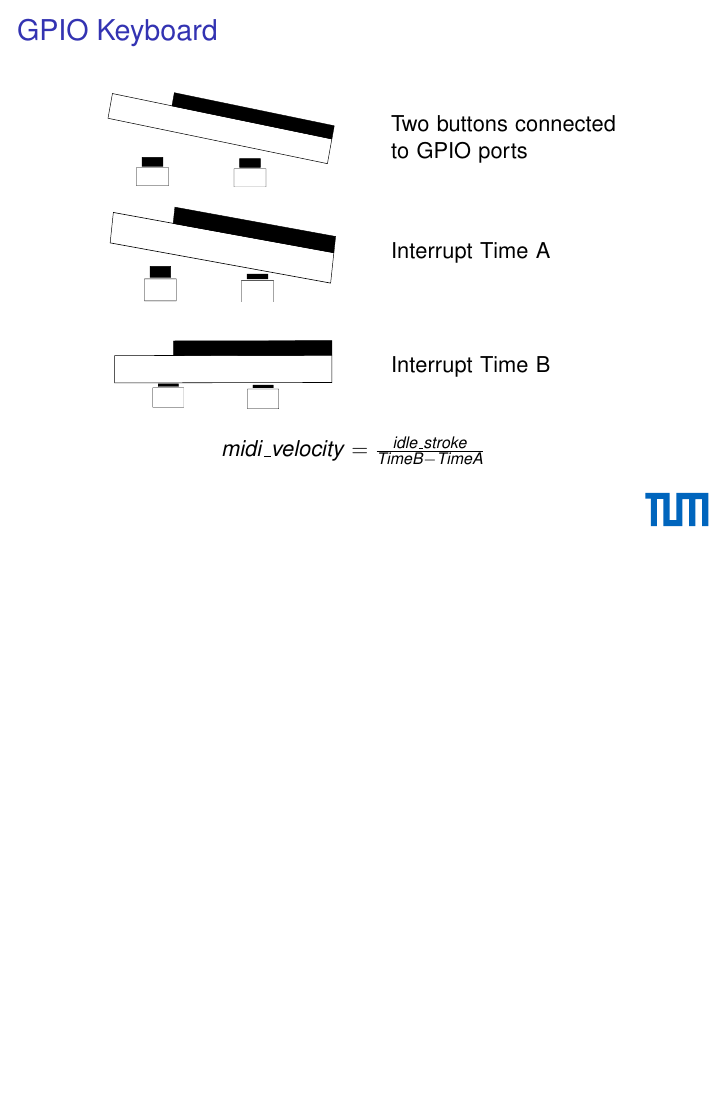
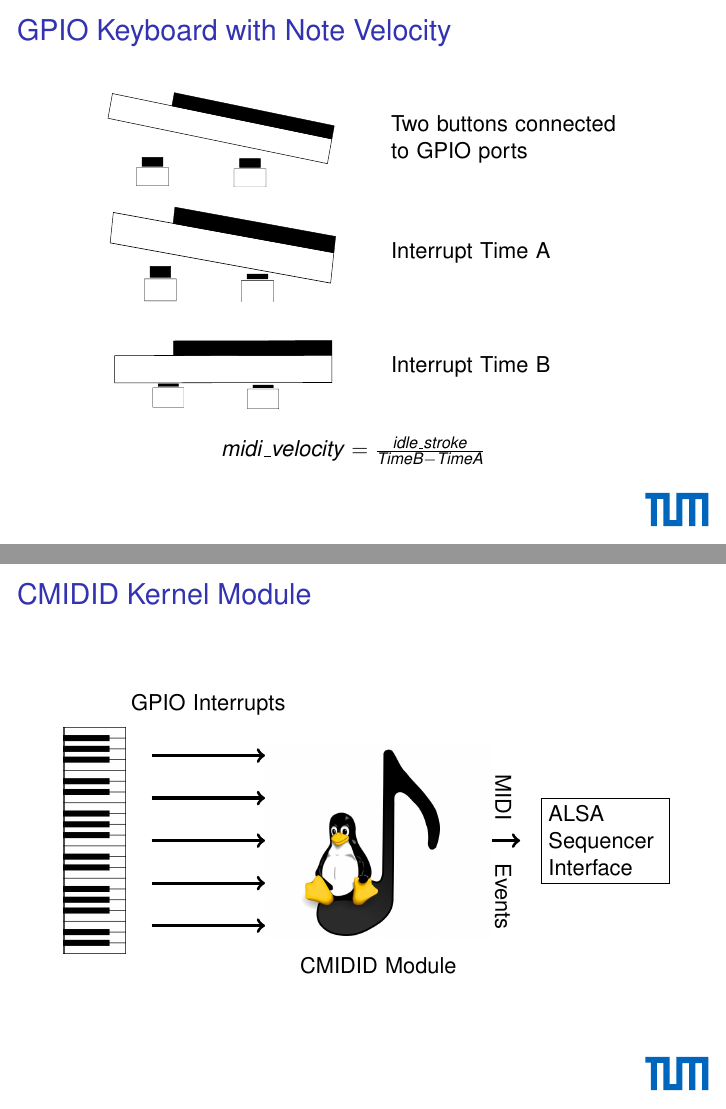
Before and after one commit to mrArkwright/cmidid-kerneldriver, LaTeX slides (presentation/presentation.tex, which reads presentation/gpio.tex): page 6 of 23 before the commit and pages 6 and 7 of 24 after it, the two joined at a grey line, the shorter picture padded with empty space. Compiled offline with pdfLaTeX.

Commit message:
Added new slide for our kernel module.

```diff
--- a/presentation/gpio.tex
+++ b/presentation/gpio.tex
@@ -9,7 +9,7 @@
 \end{frame}
 
 \begin{frame}
-	\frametitle{GPIO Keyboard}
+	\frametitle{GPIO Keyboard with Note Velocity}
 	\centering
 	\begin{tikzpicture}
 		\node at (-4,2) {\includegraphics[width=4cm]{img/key1.pdf}};
@@ -22,3 +22,22 @@
 	\end{tikzpicture}
 
 \end{frame}
+
+\begin{frame}
+  \frametitle{CMIDID Kernel Module}
+  \centering
+  \begin{tikzpicture}
+    \node at (0, 0) {\includegraphics[width=4cm]{img/tux-on-eighth-note.jpg}};
+    \node[rotate=90] at (-5, 0) {\includegraphics[width=4cm]{img/Musical_keyboard.png}};
+    \node[align=center, text width=4cm] at (-3, 2.4) {GPIO Interrupts};
+    \draw[ultra thick, ->] (-4, 1.5) -- (-2, 1.5);
+    \draw[ultra thick, ->] (-4, .75) -- (-2, .75);
+    \draw[ultra thick, ->] (-4, 0) -- (-2, 0);
+    \draw[ultra thick, ->] (-4, -.75) -- (-2, -.75);
+    \draw[ultra thick, ->] (-4, -1.5) -- (-2, -1.5);
+    \node[align=center, text width=4cm] at (0,-2.2) {CMIDID Module};
+    \draw[ultra thick, ->] (2, 0) -- (2.5, 0);
+    \node[text width=2cm, draw] at (4, 0) {ALSA\\Sequencer\\Interface};
+    \node[text width=4cm, align=center, rotate=270] at (2.2, -0.2) {MIDI\qquad Events};
+  \end{tikzpicture}
+\end{frame}
```
Also changed, not shown: presentation/img/tux-on-eighth-note.jpg (added), 1 other file.
